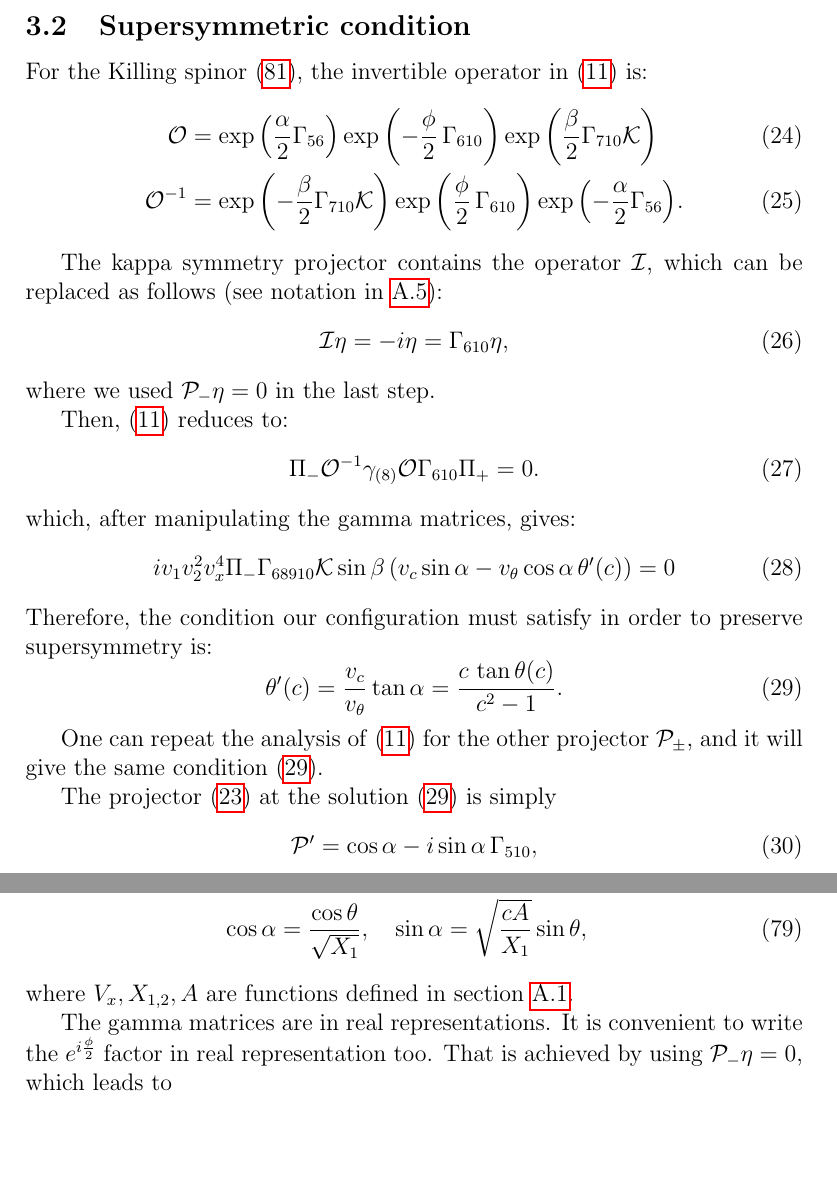
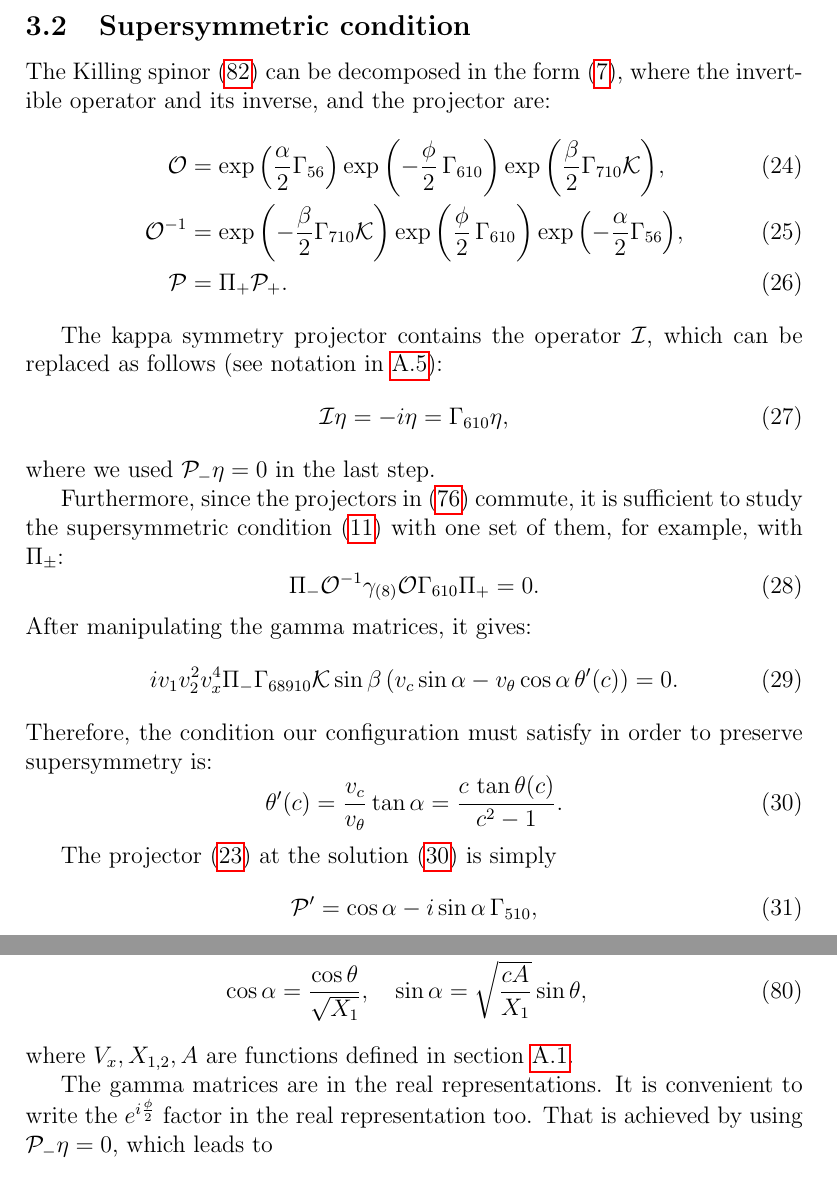
Before and after one commit to yixinyi/D7branePW, a LaTeX document (main.tex, which reads sections/D7.tex, sections/killing_spinor.tex): two parts of pages 8 and 22 of 26, joined at a grey line, cut so that both start at the same text, the shorter picture padded with empty space. Compiled offline with pdfLaTeX; a missing bibliography style is replaced by a similar one.

Commit message:
changes for v2 in arxiv

```diff
--- a/sections/D7.tex
+++ b/sections/D7.tex
@@ -56,12 +56,13 @@ where we have applied $\mathcal{I} \epsilon = -i\epsilon$ and $\Gamma_{610} \eps
 %%%%%%%%%%%%%%%%%%%%%%%%%%%%%%%%%%%%%%%%%%%%%%%%%%%%%%%%%%%%%%%%%%%%%%%%%%%%%%%%%%%%%%%%%%%%%%%%%
 \subsection{Supersymmetric condition}
 
-For the Killing spinor \eqref{eq:KillingSpinor}, the invertible operator in \eqref{eq:susyCondition0} is:
+The Killing spinor \eqref{eq:KillingSpinor} can be decomposed in the form \eqref{eq:epsilonDecomposition}, where the invertible operator and its inverse, and the projector are:
 \begin{align}
- \mathcal{O} &= \exp{\left(\frac{\alpha}{2}\Gamma_{56} \right)} \exp{\left(-\frac{\phi}{2}\, \Gamma_{610} \right)} \exp{\left(\frac{\beta}{2}\Gamma_{710} \mathcal{K} \right)} \\
+ \mathcal{O} &= \exp{\left(\frac{\alpha}{2}\Gamma_{56} \right)} \exp{\left(-\frac{\phi}{2}\, \Gamma_{610} \right)} \exp{\left(\frac{\beta}{2}\Gamma_{710} \mathcal{K} \right)}, \\
  \mathcal{O}^{-1} &=  \exp{\left(-\frac{\beta}{2}\Gamma_{710} \mathcal{K} \right)}
  \exp{\left(\frac{\phi}{2}\, \Gamma_{610} \right)}
- \exp{\left(-\frac{\alpha}{2}\Gamma_{56} \right)}.
+ \exp{\left(-\frac{\alpha}{2}\Gamma_{56} \right)},\\
+ \mathcal{P} &= \Pi_+ \mathcal{P}_+.
 \end{align}
 
 
@@ -71,21 +72,18 @@ The kappa symmetry projector contains the operator $\mathcal{I}$, which can be r
 \end{equation}
 where we used $\mathcal{P}_- \eta =0$ in the last step.
 
-Then, \eqref{eq:susyCondition0} reduces to:
+Furthermore, since the projectors in \eqref{eq:projectors} commute, it is sufficient to study the supersymmetric condition \eqref{eq:susyCondition0} with one set of them, for example, with $\Pi_\pm$:
 \begin{equation}
  \Pi_{-} \mathcal{O}^{-1} \gamma_{(8)} \mathcal{O} \Gamma_{610} \Pi_{+}  = 0.
 \end{equation}
-which, after manipulating the gamma matrices, gives:
+After manipulating the gamma matrices, it gives:
 \begin{equation}
-i v_1 v_2^2 v_x^4 \Pi_- \Gamma_{6 8 9 10} \mathcal{K} \sin\beta \left(v_c \sin\alpha - v_\theta \cos\alpha \, \theta'(c)\right) = 0
+i v_1 v_2^2 v_x^4 \Pi_- \Gamma_{6 8 9 10} \mathcal{K} \sin\beta \left(v_c \sin\alpha - v_\theta \cos\alpha \, \theta'(c)\right) = 0.
 \end{equation}
 Therefore, the condition our configuration must satisfy in order to preserve supersymmetry is:
 \begin{equation}\label{eq:susyConditionTheta}
  \theta'(c) = \dfrac{v_c}{v_\theta} \tan\alpha = \dfrac{c \, \tan\theta(c)}{c^2-1} .
 \end{equation}
-
-
-One can repeat the analysis of \eqref{eq:susyCondition0} for the other projector $\mathcal{P}_{\pm}$, and it will give the same condition \eqref{eq:susyConditionTheta}.
 
 
 The projector \eqref{eq:newProjector} at the solution \eqref{eq:susyConditionTheta} is simply
--- a/sections/killing_spinor.tex
+++ b/sections/killing_spinor.tex
@@ -41,7 +41,7 @@ where $\mathcal{K}$ is the complex conjugation, and the angles are defined as
 where $V_x, X_{1,2}, A$ are functions defined in section \ref{sec:metric}.
 
 
-The gamma matrices are in real representations. It is convenient to write the $e^{i \frac{\phi}{2}}$ factor in real representation too.
+The gamma matrices are in the real representations. It is convenient to write the $e^{i \frac{\phi}{2}}$ factor in the real representation too.
 That is achieved by using $\mathcal{P}_- \eta = 0 $, which leads to
 \begin{align}
  \exp{\left(\frac{\phi}{2}\, i \right)} \eta
```
Also changed, not shown: sections/Dbranes.tex (+1 -1 lines), sections/action.tex (+1 -1 lines), sections/integrate_action.tex (+5 -5 lines), sections/metric.tex (+1 -1 lines).
